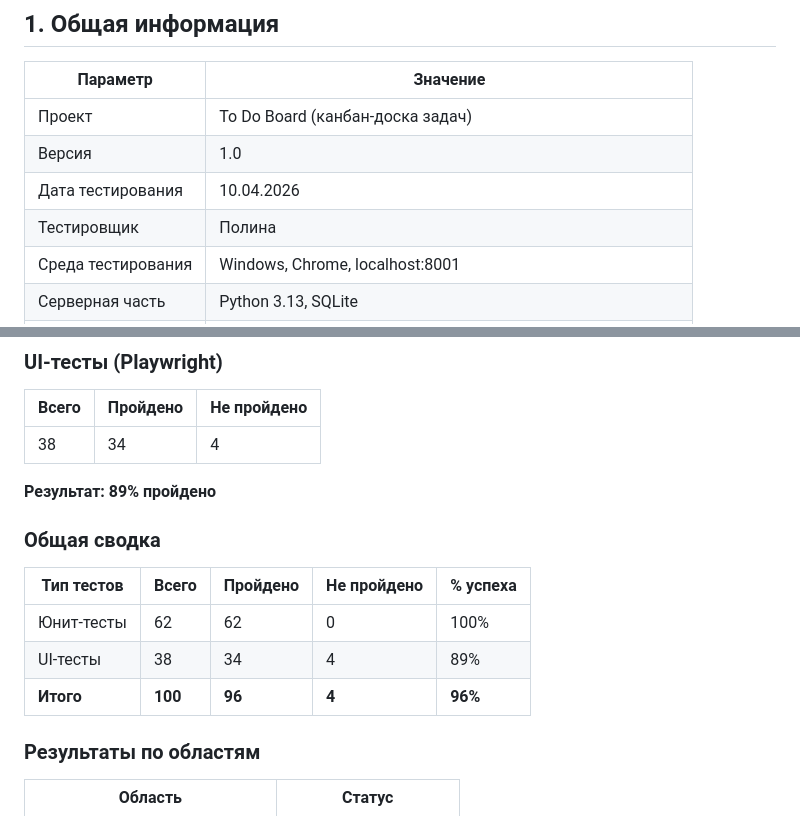
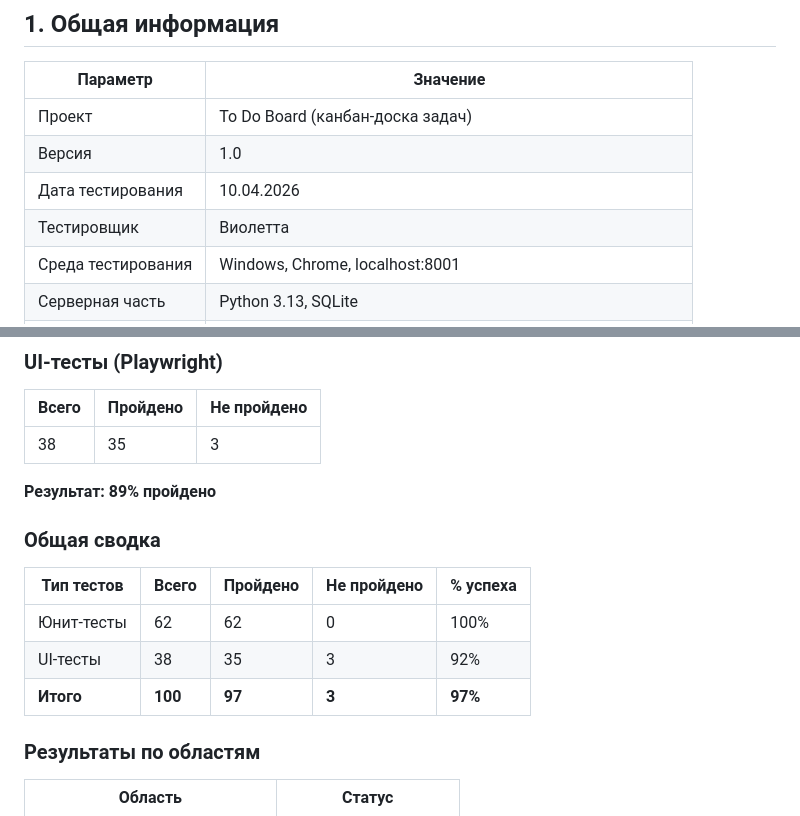
Before and after one commit to vitapoli/ToDoList, a Markdown page: test-report.md, 2 parts joined by grey strips. Drawn GitHub-style.

```diff
--- a/test-report.md
+++ b/test-report.md
@@ -7,7 +7,7 @@
 | Проект | To Do Board (канбан-доска задач) |
 | Версия | 1.0 |
 | Дата тестирования | 10.04.2026 |
-| Тестировщик | Полина |
+| Тестировщик | Виолетта |
 | Среда тестирования | Windows, Chrome, localhost:8001 |
 | Серверная часть | Python 3.13, SQLite |
 | Инструменты | Jest (юнит-тесты), Playwright (UI-тесты), ручное тестирование |
@@ -43,7 +43,7 @@
 
 | Всего | Пройдено | Не пройдено |
 |-------|----------|-------------|
-| 38 | 34 | 4 |
+| 38 | 35 | 3 |
 
 **Результат: 89% пройдено**
 
@@ -52,8 +52,8 @@
 | Тип тестов | Всего | Пройдено | Не пройдено | % успеха |
 |------------|-------|----------|-------------|----------|
 | Юнит-тесты | 62 | 62 | 0 | 100% |
-| UI-тесты | 38 | 34 | 4 | 89% |
-| **Итого** | **100** | **96** | **4** | **96%** |
+| UI-тесты | 38 | 35 | 3 | 92% |
+| **Итого** | **100** | **97** | **3** | **97%** |
 
 ### Результаты по областям
 
```
